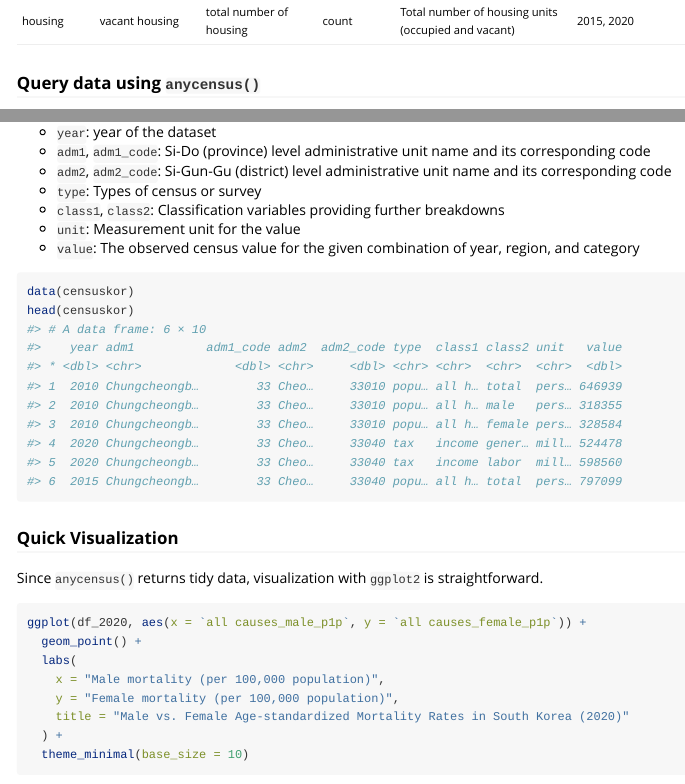
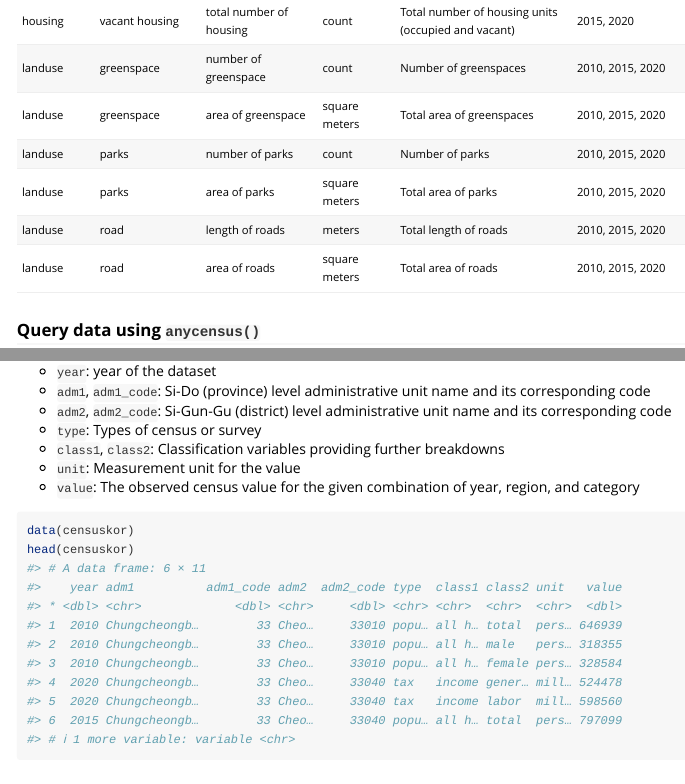
Before and after one commit to sigmafelix/tidycensuskr, an R Markdown document (vignettes/v01_intro.Rmd): the page in a window 1100 px wide, from 7850 px down, and a second part further down, joined at a grey line. Rendered offline with R 4.5, knitr and Pandoc, with nearby package versions; some code elsewhere in the file could not run offline.

Commit message:
0.2.7 - Added landuse variables (greenspace, parks, and road) - Updated documentation, vignette 01, and NEWS

```diff
--- a/R/anycensus.R
+++ b/R/anycensus.R
@@ -46,7 +47,7 @@ anycensus <- function(
   type  = c(
     "population", "housing", "tax", "mortality", "economy",
     "medicine", "migration", "environment", "welfare",
-    "social security"
+    "social security", "landuse"
   ),
   level = c("adm2", "adm1"),
   aggregator = sum,
--- a/vignettes/v01_intro.Rmd
+++ b/vignettes/v01_intro.Rmd
@@ -214,6 +214,12 @@ The package provides census and survey data through:
 | housing | vacant housing | fraction | percent | Percentage of vacant housing units | 2015, 2020 |
 | housing | vacant housing | number of vacant housing | count | Total number of vacant housing units | 2015, 2020 |
 | housing | vacant housing | total number of housing | count | Total number of housing units (occupied and vacant) | 2015, 2020 |
+| landuse | greenspace | number of greenspace | count | Number of greenspaces | 2010, 2015, 2020 |
+| landuse | greenspace | area of greenspace | square meters | Total area of greenspaces | 2010, 2015, 2020 |
+| landuse | parks | number of parks | count | Number of parks | 2010, 2015, 2020 |
+| landuse | parks | area of parks | square meters | Total area of parks | 2010, 2015, 2020 |
+| landuse | road | length of roads | meters | Total length of roads | 2010, 2015, 2020 |
+| landuse | road | area of roads | square meters | Total area of roads | 2010, 2015, 2020 |
 </div>
 
 
```
Also changed, not shown: NEWS.md (+2 -0 lines), R/datasets.R (+1 -1 lines), data/censuskor.rda, R/anycensus.R (3 more changed lines), 3 other files.
